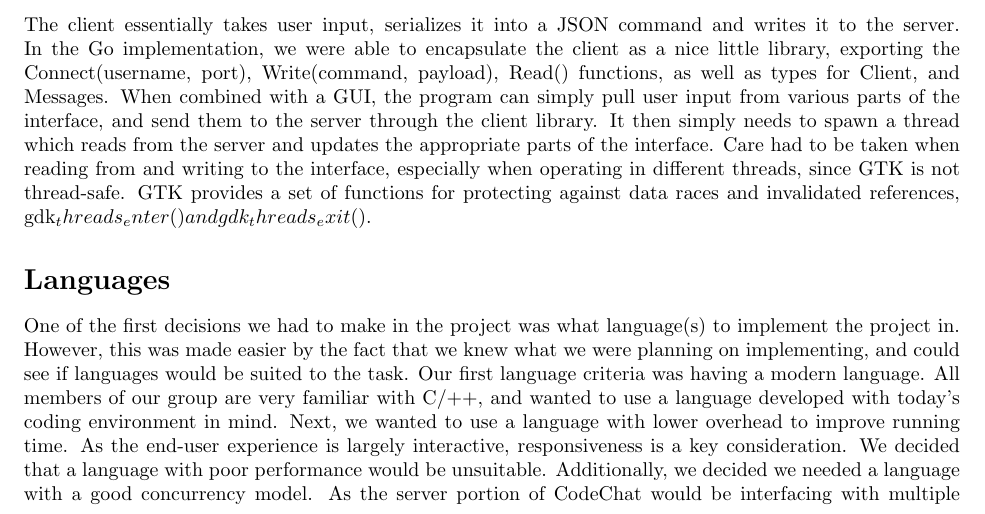
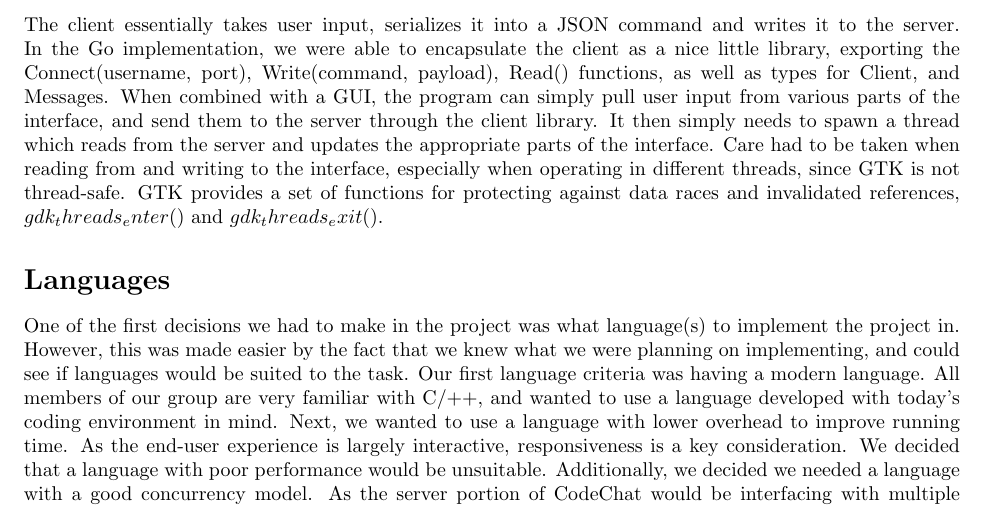
Before and after one commit to JakeVanAdrighem/CodeChat, a LaTeX document (report/report.tex): part of page 2 of 3, cut so that both start at the same text. Compiled offline with pdfLaTeX.

Commit message:
added the client bit, fixed a few things

```diff
--- a/report/report.tex
+++ b/report/report.tex
@@ -132,7 +135,7 @@ appropriate parts of the interface. Care had to be taken when reading
 from and writing to the interface, especially when operating in
 different threads, since GTK is not thread-safe. GTK provides a set of
 functions for protecting against data races and invalidated references,
-gdk_threads_enter() and gdk_threads_exit().
+$gdk_threads_enter()$ and $gdk_threads_exit()$.
 
 \section*{Languages}
 
```
Also changed, not shown: report/report.tex (3 more changed lines).
